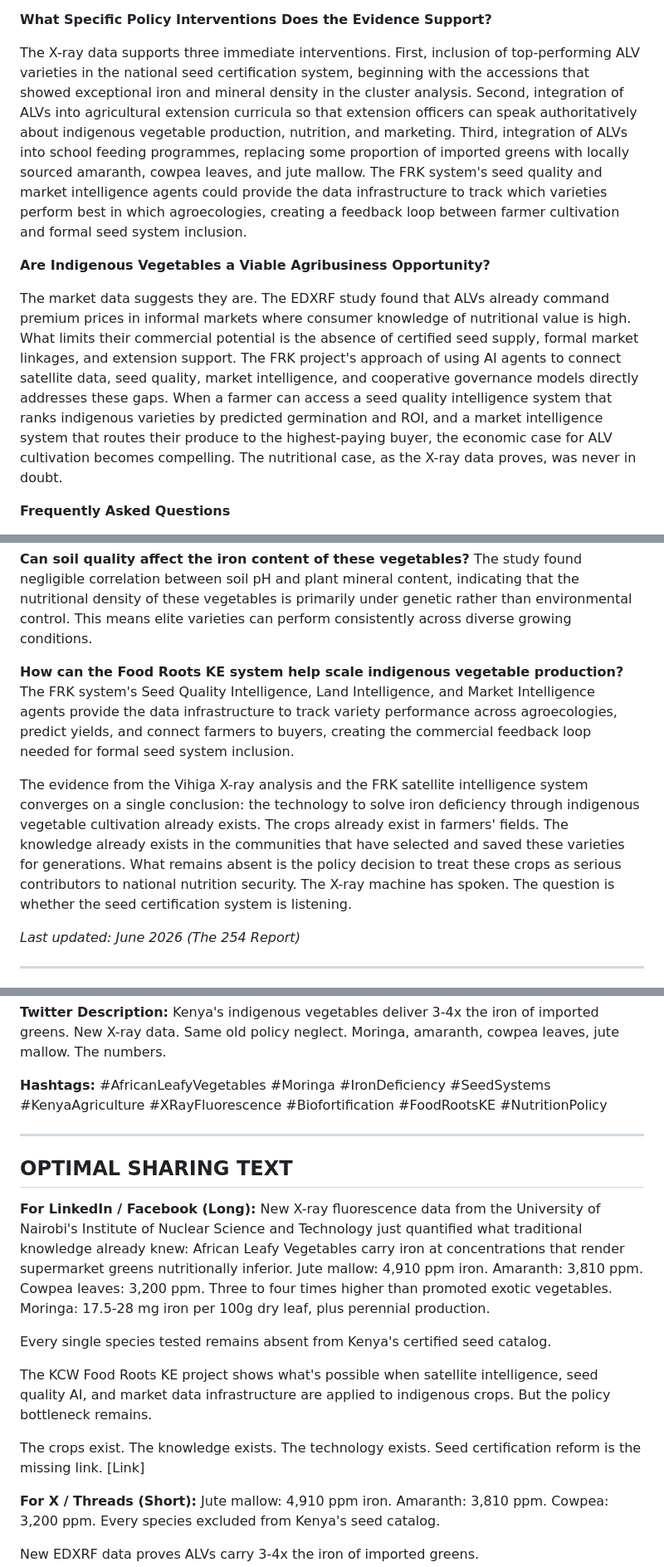
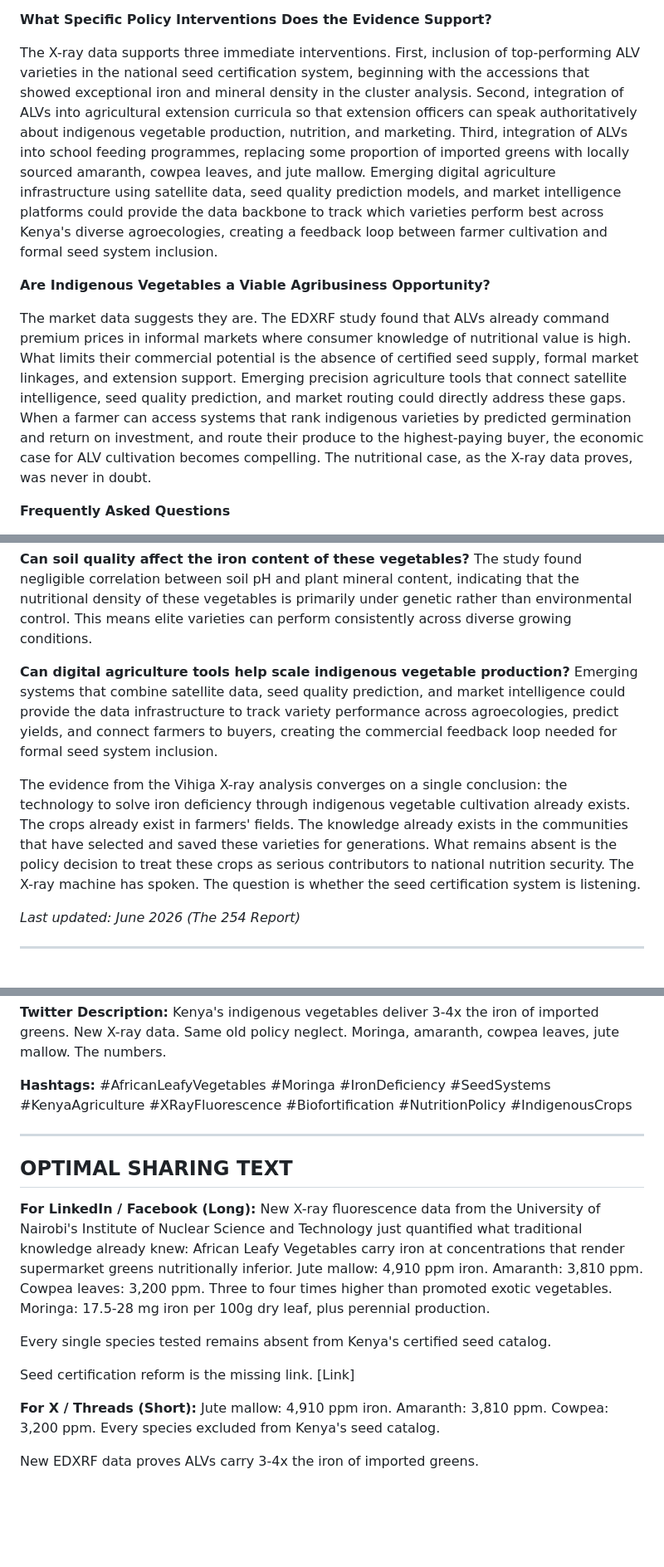
Before and after one commit to geraldkombo/the254report, a Markdown page: 254-ALV-XRAY-SEED-SYSTEM-REFORM.md, 3 parts joined by grey strips. Shown at 83% size. Rendered like a GitHub page; blank space fills up the shorter version.

Commit message:
Remove KCW/FRK references per request, keep concepts as generic digital agriculture framing

```diff
--- a/254-ALV-XRAY-SEED-SYSTEM-REFORM.md
+++ b/254-ALV-XRAY-SEED-SYSTEM-REFORM.md
@@ -41,11 +37,11 @@ The exclusion of ALVs from Kenya's certified seed catalog is not an accident of
 
 **What Specific Policy Interventions Does the Evidence Support?**
 
-The X-ray data supports three immediate interventions. First, inclusion of top-performing ALV varieties in the national seed certification system, beginning with the accessions that showed exceptional iron and mineral density in the cluster analysis. Second, integration of ALVs into agricultural extension curricula so that extension officers can speak authoritatively about indigenous vegetable production, nutrition, and marketing. Third, integration of ALVs into school feeding programmes, replacing some proportion of imported greens with locally sourced amaranth, cowpea leaves, and jute mallow. The FRK system's seed quality and market intelligence agents could provide the data infrastructure to track which varieties perform best in which agroecologies, creating a feedback loop between farmer cultivation and formal seed system inclusion.
+The X-ray data supports three immediate interventions. First, inclusion of top-performing ALV varieties in the national seed certification system, beginning with the accessions that showed exceptional iron and mineral density in the cluster analysis. Second, integration of ALVs into agricultural extension curricula so that extension officers can speak authoritatively about indigenous vegetable production, nutrition, and marketing. Third, integration of ALVs into school feeding programmes, replacing some proportion of imported greens with locally sourced amaranth, cowpea leaves, and jute mallow. Emerging digital agriculture infrastructure using satellite data, seed quality prediction models, and market intelligence platforms could provide the data backbone to track which varieties perform best across Kenya's diverse agroecologies, creating a feedback loop between farmer cultivation and formal seed system inclusion.
 
 **Are Indigenous Vegetables a Viable Agribusiness Opportunity?**
 
-The market data suggests they are. The EDXRF study found that ALVs already command premium prices in informal markets where consumer knowledge of nutritional value is high. What limits their commercial potential is the absence of certified seed supply, formal market linkages, and extension support. The FRK project's approach of using AI agents to connect satellite data, seed quality, market intelligence, and cooperative governance models directly addresses these gaps. When a farmer can access a seed quality intelligence system that ranks indigenous varieties by predicted germination and ROI, and a market intelligence system that routes their produce to the highest-paying buyer, the economic case for ALV cultivation becomes compelling. The nutritional case, as the X-ray data proves, was never in doubt.
+The market data suggests they are. The EDXRF study found that ALVs already command premium prices in informal markets where consumer knowledge of nutritional value is high. What limits their commercial potential is the absence of certified seed supply, formal market linkages, and extension support. Emerging precision agriculture tools that connect satellite intelligence, seed quality prediction, and market routing could directly address these gaps. When a farmer can access systems that rank indigenous varieties by predicted germination and return on investment, and route their produce to the highest-paying buyer, the economic case for ALV cultivation becomes compelling. The nutritional case, as the X-ray data proves, was never in doubt.
 
 **Frequently Asked Questions**
 
@@ -61,10 +57,10 @@ Indigenous vegetables are predominantly open-pollinated and farmer-saved, meanin
 **Can soil quality affect the iron content of these vegetables?**
 The study found negligible correlation between soil pH and plant mineral content, indicating that the nutritional density of these vegetables is primarily under genetic rather than environmental control. This means elite varieties can perform consistently across diverse growing conditions.
 
-**How can the Food Roots KE system help scale indigenous vegetable production?**
-The FRK system's Seed Quality Intelligence, Land Intelligence, and Market Intelligence agents provide the data infrastructure to track variety performance across agroecologies, predict yields, and connect farmers to buyers, creating the commercial feedback loop needed for formal seed system inclusion.
+**Can digital agriculture tools help scale indigenous vegetable production?**
+Emerging systems that combine satellite data, seed quality prediction, and market intelligence could provide the data infrastructure to track variety performance across agroecologies, predict yields, and connect farmers to buyers, creating the commercial feedback loop needed for formal seed system inclusion.
 
-The evidence from the Vihiga X-ray analysis and the FRK satellite intelligence system converges on a single conclusion: the technology to solve iron deficiency through indigenous vegetable cultivation already exists. The crops already exist in farmers' fields. The knowledge already exists in the communities that have selected and saved these varieties for generations. What remains absent is the policy decision to treat these crops as serious contributors to national nutrition security. The X-ray machine has spoken. The question is whether the seed certification system is listening.
+The evidence from the Vihiga X-ray analysis converges on a single conclusion: the technology to solve iron deficiency through indigenous vegetable cultivation already exists. The crops already exist in farmers' fields. The knowledge already exists in the communities that have selected and saved these varieties for generations. What remains absent is the policy decision to treat these crops as serious contributors to national nutrition security. The X-ray machine has spoken. The question is whether the seed certification system is listening.
 
 *Last updated: June 2026 (The 254 Report)*
 
@@ -102,7 +98,7 @@ The evidence from the Vihiga X-ray analysis and the FRK satellite intelligence s
 
 **Twitter Description:** Kenya's indigenous vegetables deliver 3-4x the iron of imported greens. New X-ray data. Same old policy neglect. Moringa, amaranth, cowpea leaves, jute mallow. The numbers.
 
-**Hashtags:** #AfricanLeafyVegetables #Moringa #IronDeficiency #SeedSystems #KenyaAgriculture #XRayFluorescence #Biofortification #FoodRootsKE #NutritionPolicy
+**Hashtags:** #AfricanLeafyVegetables #Moringa #IronDeficiency #SeedSystems #KenyaAgriculture #XRayFluorescence #Biofortification #NutritionPolicy #IndigenousCrops
 
 ---
 
@@ -113,9 +109,7 @@ New X-ray fluorescence data from the University of Nairobi's Institute of Nuclea
 
 Every single species tested remains absent from Kenya's certified seed catalog.
 
-The KCW Food Roots KE project shows what's possible when satellite intelligence, seed quality AI, and market data infrastructure are applied to indigenous crops. But the policy bottleneck remains.
-
-The crops exist. The knowledge exists. The technology exists. Seed certification reform is the missing link. [Link]
+Seed certification reform is the missing link. [Link]
 
 **For X / Threads (Short):**
 Jute mallow: 4,910 ppm iron. Amaranth: 3,810 ppm. Cowpea: 3,200 ppm. Every species excluded from Kenya's seed catalog.
```
Also changed, not shown: other parts of 254-ALV-XRAY-SEED-SYSTEM-REFORM.md (+1 -5 lines).
